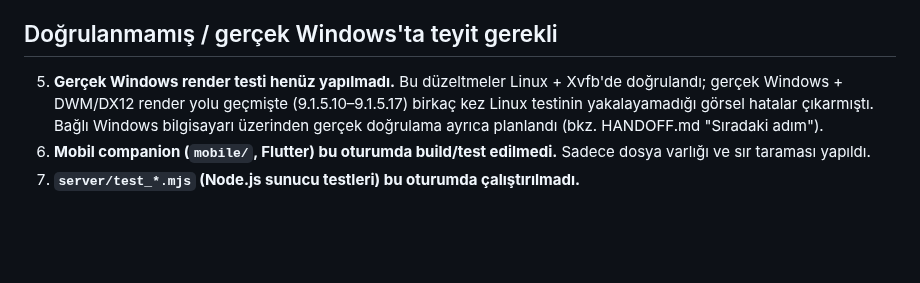
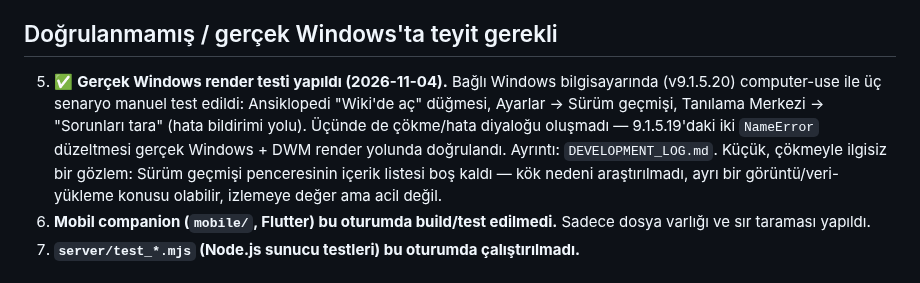
Before and after one commit to FEDERALTURK/td2-loot-advisor, a Markdown page: BUGS.md, the part around the change. Drawn GitHub-style; blank space fills up the shorter version.

```diff
--- a/BUGS.md
+++ b/BUGS.md
@@ -23,7 +23,7 @@
 
 ## Doğrulanmamış / gerçek Windows'ta teyit gerekli
 
-5. **Gerçek Windows render testi henüz yapılmadı.** Bu düzeltmeler Linux + Xvfb'de doğrulandı; gerçek Windows + DWM/DX12 render yolu geçmişte (9.1.5.10–9.1.5.17) birkaç kez Linux testinin yakalayamadığı görsel hatalar çıkarmıştı. Bağlı Windows bilgisayarı üzerinden gerçek doğrulama ayrıca planlandı (bkz. HANDOFF.md "Sıradaki adım").
+5. ✅ **Gerçek Windows render testi yapıldı (2026-11-04).** Bağlı Windows bilgisayarında (v9.1.5.20) computer-use ile üç senaryo manuel test edildi: Ansiklopedi "Wiki'de aç" düğmesi, Ayarlar → Sürüm geçmişi, Tanılama Merkezi → "Sorunları tara" (hata bildirimi yolu). Üçünde de çökme/hata diyaloğu oluşmadı — 9.1.5.19'daki iki `NameError` düzeltmesi gerçek Windows + DWM render yolunda doğrulandı. Ayrıntı: `DEVELOPMENT_LOG.md`. Küçük, çökmeyle ilgisiz bir gözlem: Sürüm geçmişi penceresinin içerik listesi boş kaldı — kök nedeni araştırılmadı, ayrı bir görüntü/veri-yükleme konusu olabilir, izlemeye değer ama acil değil.
 6. **Mobil companion (`mobile/`, Flutter) bu oturumda build/test edilmedi.** Sadece dosya varlığı ve sır taraması yapıldı.
 7. **`server/test_*.mjs` (Node.js sunucu testleri) bu oturumda çalıştırılmadı.**
 
```
Also changed, not shown: DEVELOPMENT_LOG.md (+10 -0 lines), HANDOFF.md (+1 -1 lines).
